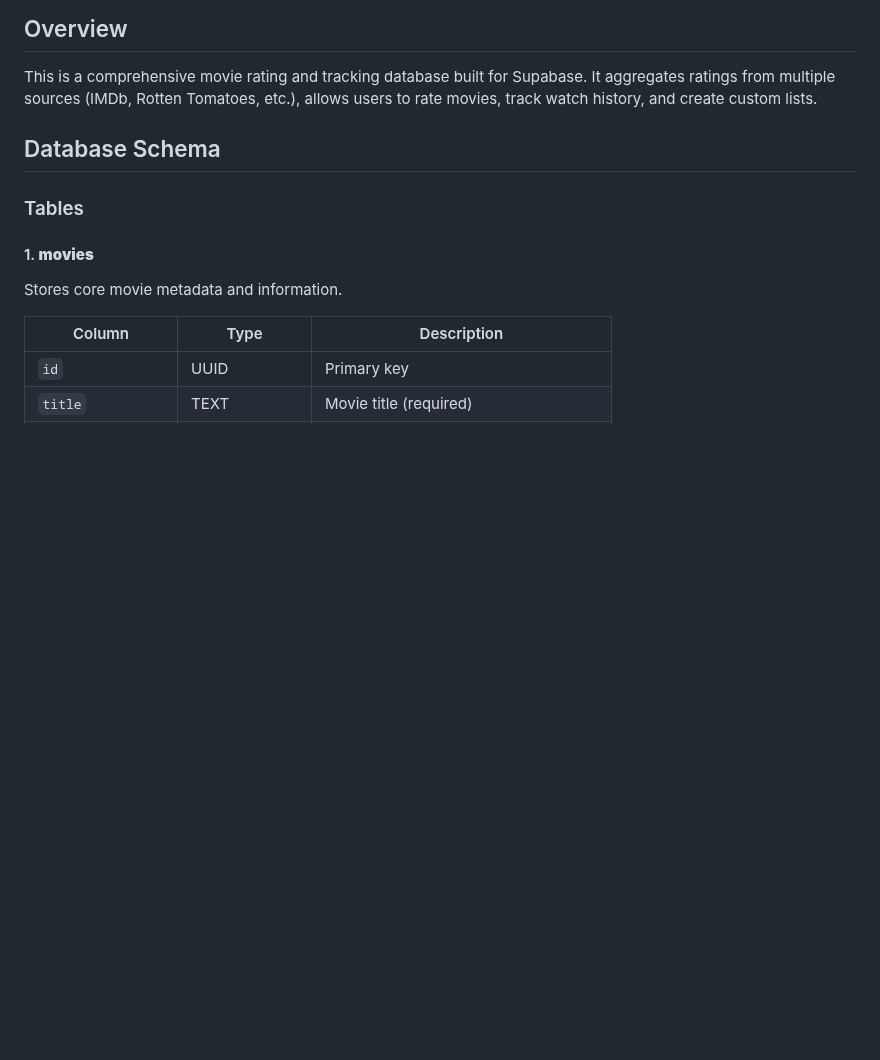
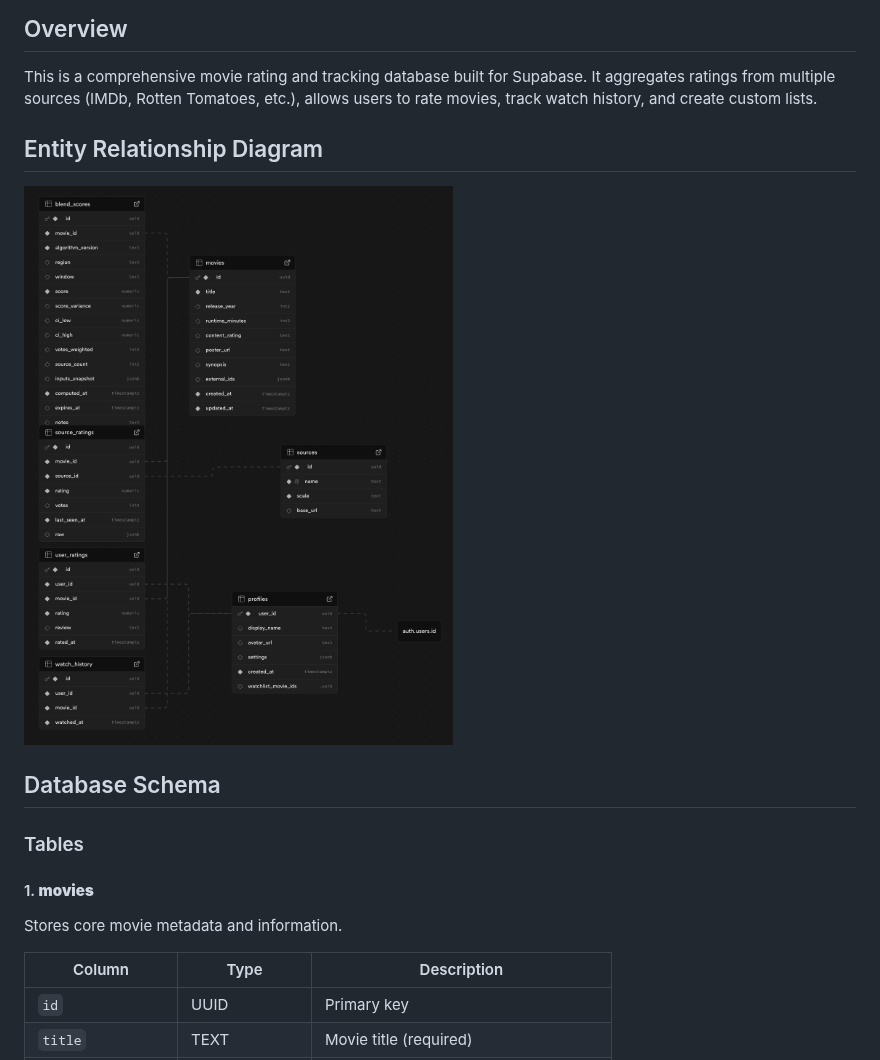
Before and after one commit to soham-vohra/final_project, a Markdown page: README.MD, the part around the change. Drawn GitHub-style; blank space fills up the shorter version.

Commit message:
readme commit

```diff
--- a/README.MD
+++ b/README.MD
@@ -3,6 +3,10 @@
 ## Overview
 
 This is a comprehensive movie rating and tracking database built for Supabase. It aggregates ratings from multiple sources (IMDb, Rotten Tomatoes, etc.), allows users to rate movies, track watch history, and create custom lists.
+
+## Entity Relationship Diagram
+
+![ERD Photo](/assets/PNG%20image.png)
 
 ## Database Schema
 
```
